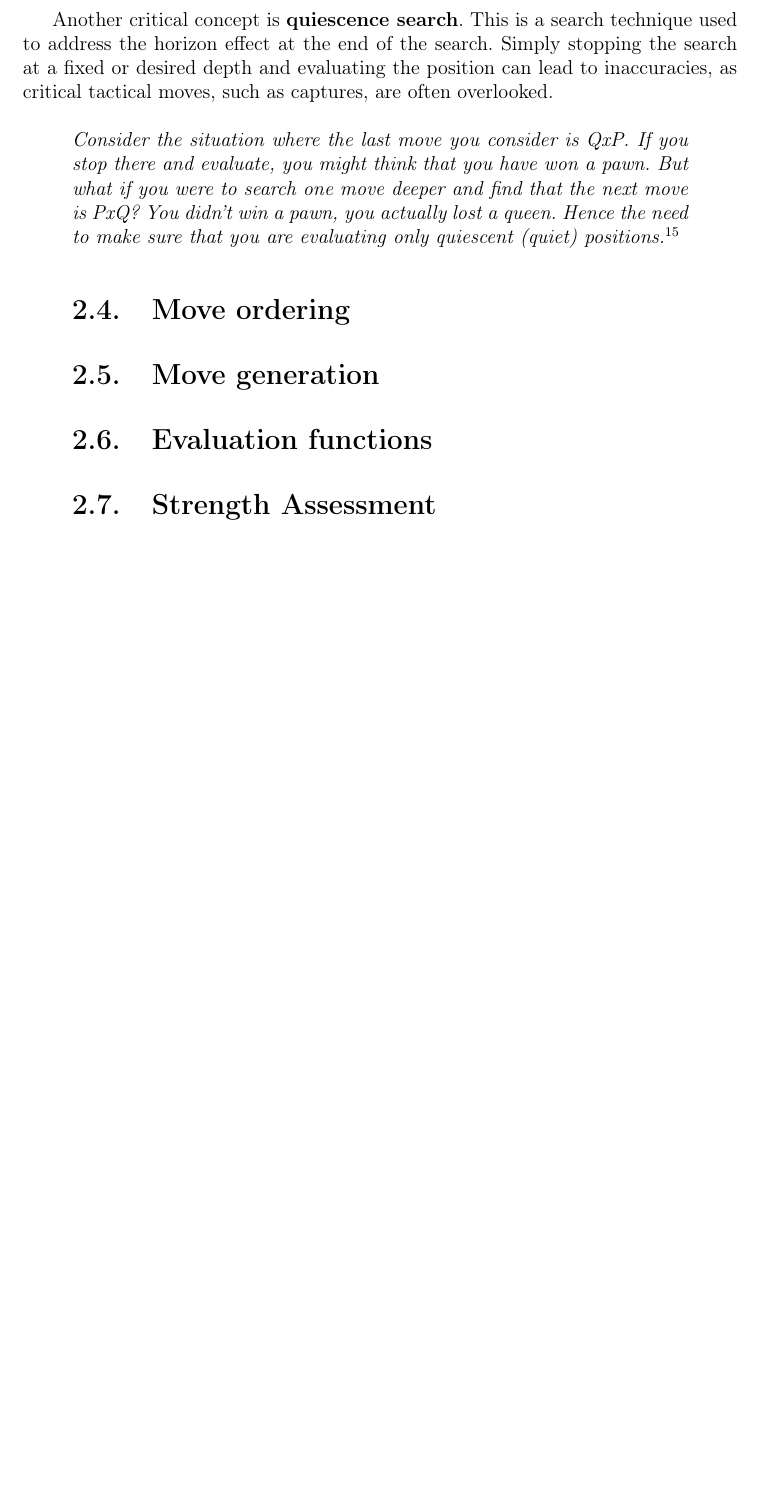
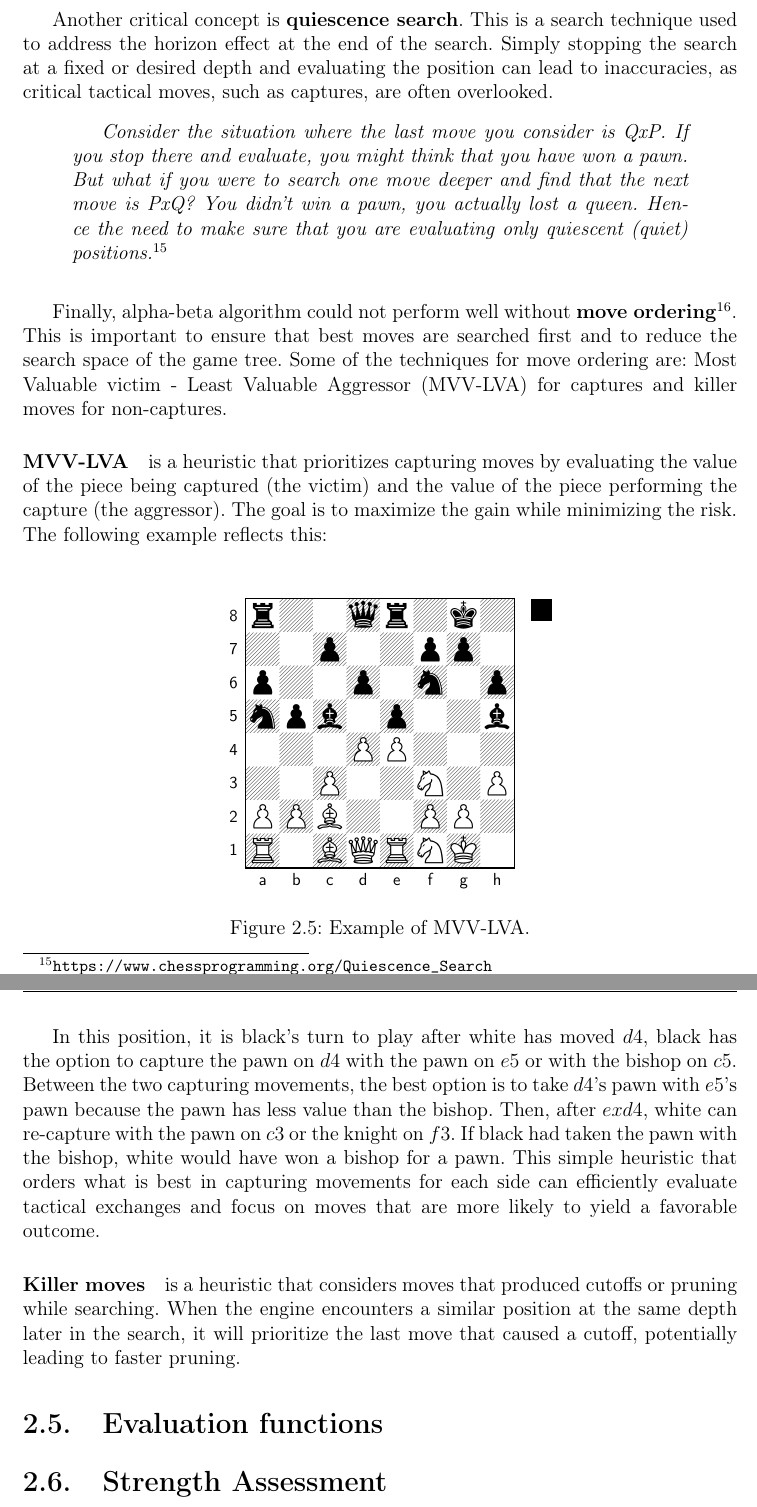
Before and after one commit to LauraWangQiu/AlphaDeepChess, a LaTeX book (doc/AlphaDeepChess/TFGTeXiS.tex, which reads doc/AlphaDeepChess/Capitulos/EstadoDeLaCuestion.tex): part of page 39 of 52 before the commit and two parts of pages 40 and 41 of 54 after it, the two joined at a grey line, cut so that both start at the same text, the shorter picture padded with empty space. Compiled offline with pdfLaTeX; a LaTeX package or settings file that is missing is left out.

Commit message:
move generation, move ordering

```diff
--- a/doc/AlphaDeepChess/Capitulos/EstadoDeLaCuestion.tex
+++ b/doc/AlphaDeepChess/Capitulos/EstadoDeLaCuestion.tex
@@ -414,11 +433,32 @@ An important concept related to iterative deepening is the use of \textbf{aspira
 
 Another critical concept is \textbf{quiescence search}. This is a search technique used to address the horizon effect at the end of the search. Simply stopping the search at a fixed or desired depth and evaluating the position can lead to inaccuracies, as critical tactical moves, such as captures, are often overlooked.
 
-\quote{\textit{Consider the situation where the last move you consider is QxP. If you stop there and evaluate, you might think that you have won a pawn. But what if you were to search one move deeper and find that the next move is PxQ? You didn't win a pawn, you actually lost a queen. Hence the need to make sure that you are evaluating only quiescent (quiet) positions.}\footnote{\url{https://www.chessprogramming.org/Quiescence_Search}}}
+\begin{quotation}
+    \textit{Consider the situation where the last move you consider is QxP. If you stop there and evaluate, you might think that you have won a pawn. But what if you were to search one move deeper and find that the next move is PxQ? You didn't win a pawn, you actually lost a queen. Hence the need to make sure that you are evaluating only quiescent (quiet) positions.}\footnote{\url{https://www.chessprogramming.org/Quiescence_Search}}
+\end{quotation}
 
-\section{Move ordering}
+\vspace{1em}
 
-\section{Move generation}
+Finally, alpha-beta algorithm could not perform well without \textbf{move ordering}\footnote{\url{https://www.chessprogramming.org/Move_Ordering}}. This is important to ensure that best moves are searched first and to reduce the search space of the game tree. Some of the techniques for move ordering are: Most Valuable victim - Least Valuable Aggressor (MVV-LVA) for captures and killer moves for non-captures.
+
+\paragraph{MVV-LVA} is a heuristic that prioritizes capturing moves by evaluating the value of the piece being captured (the victim) and the value of the piece performing the capture (the aggressor). The goal is to maximize the gain while minimizing the risk. The following example reflects this:
+
+\begin{figure}[H]
+    \centering
+    \begin{minipage}{0.6\textwidth}
+        \centering
+        \newchessgame
+        \chessboard[
+            setfen=r2qr1k1/2p2pp1/p2p1n1p/npb1p2b/3PP3/2P2N1P/PPB2PP1/R1BQRNK1 b Qq - 0 1
+        ]
+    \end{minipage}
+    \caption{Example of MVV-LVA.}
+    \label{fig:example-mvv-lva}
+\end{figure}
+
+In this position, it is black's turn to play after white has moved $d4$, black has the option to capture the pawn on $d4$ with the pawn on $e5$ or with the bishop on $c5$. Between the two capturing movements, the best option is to take $d4$'s pawn with $e5$'s pawn because the pawn has less value than the bishop. Then, after $exd4$, white can re-capture with the pawn on $c3$ or the knight on $f3$. If black had taken the pawn with the bishop, white would have won a bishop for a pawn. This simple heuristic that orders what is best in capturing movements for each side can efficiently evaluate tactical exchanges and focus on moves that are more likely to yield a favorable outcome.
+
+\paragraph{Killer moves} is a heuristic that considers moves that produced cutoffs or pruning while searching. When the engine encounters a similar position at the same depth later in the search, it will prioritize the last move that caused a cutoff, potentially leading to faster pruning.
 
 \section{Evaluation functions}
 
```
Also changed, not shown: doc/AlphaDeepChess/Capitulos/Introduccion.tex (+11 -11 lines), doc/AlphaDeepChess/TFGTeXiS.pdf, doc/AlphaDeepChess/Capitulos/EstadoDeLaCuestion.tex (23 more changed lines).
